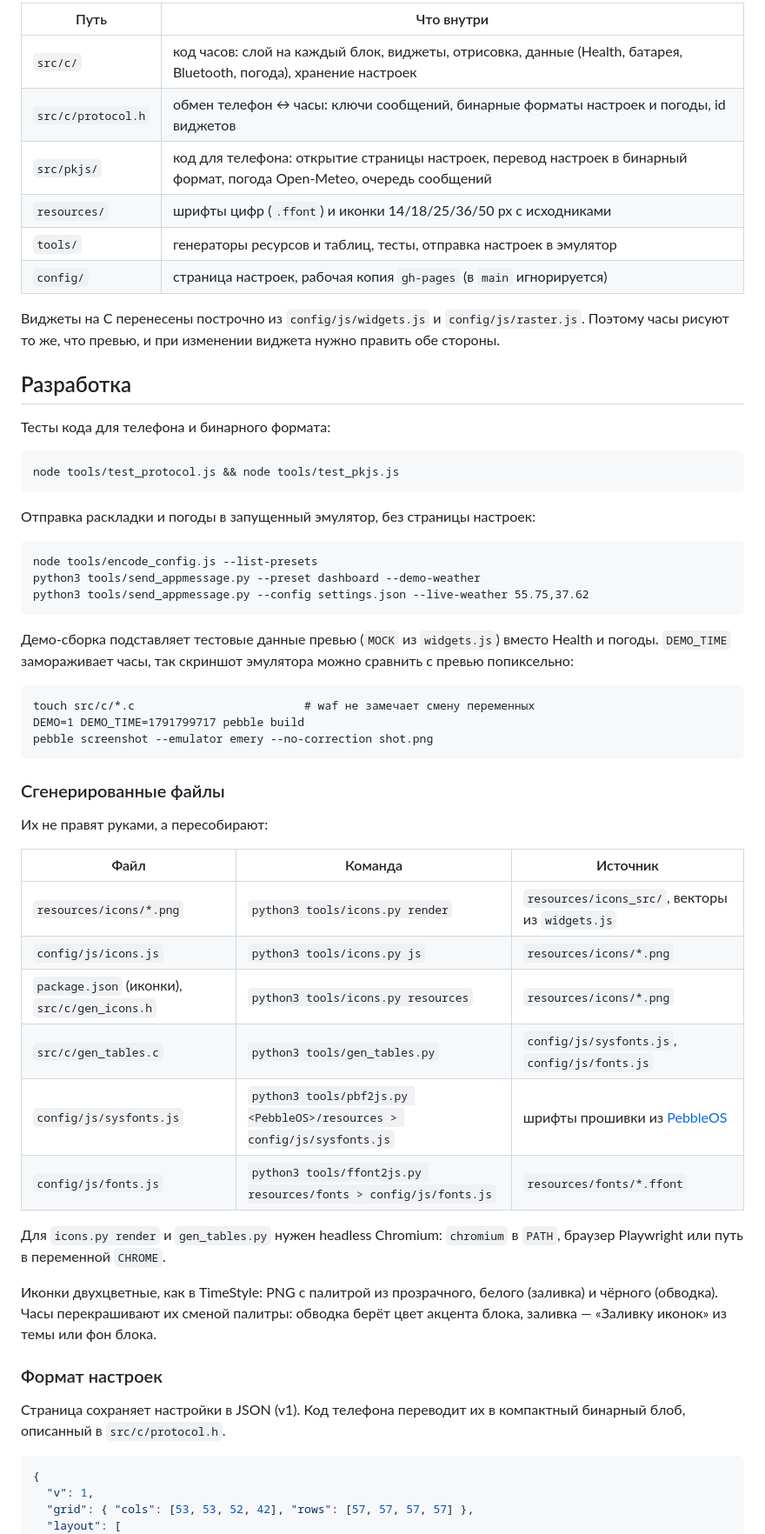
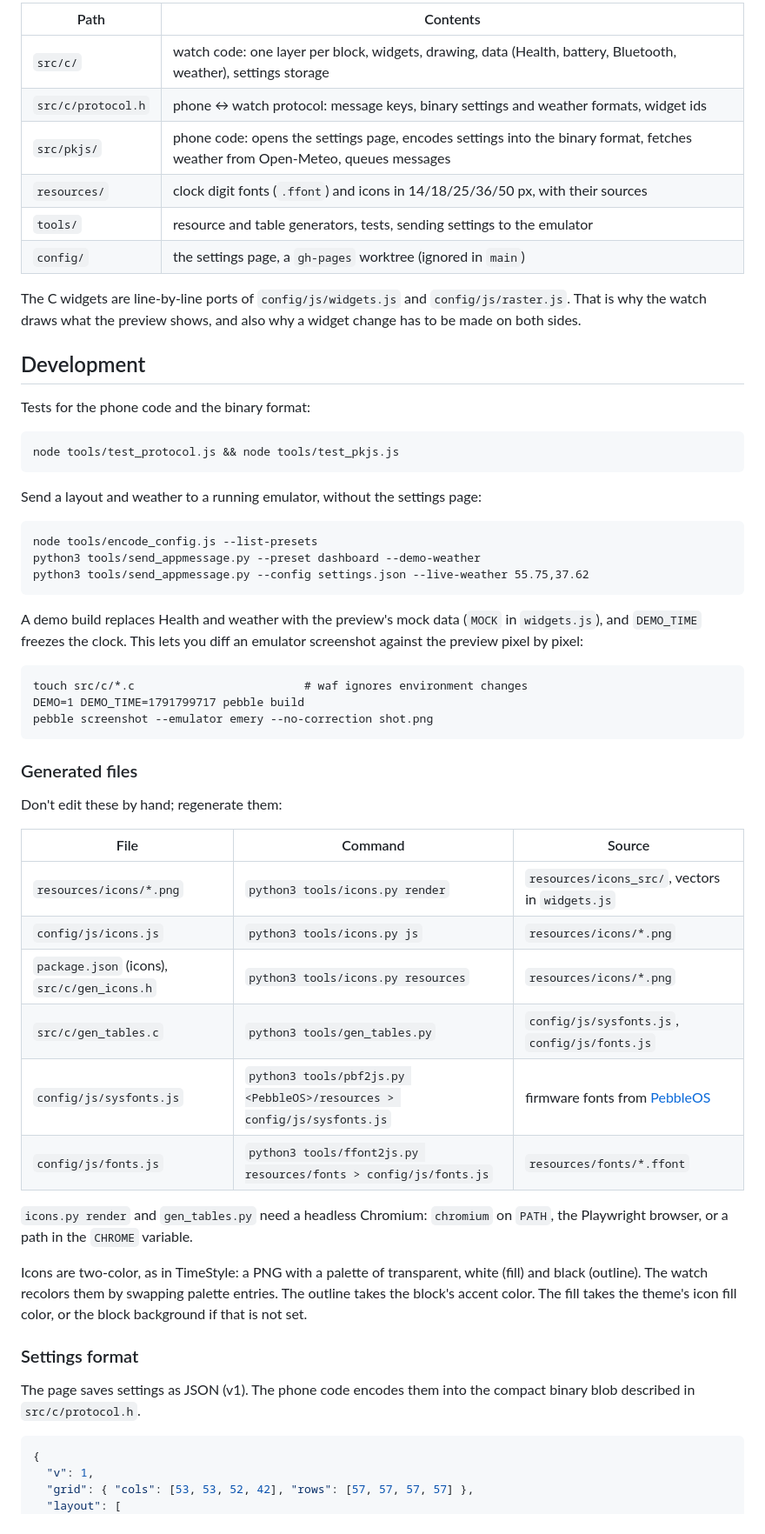
Before and after one commit to MuratovAS/tileStylePebble, a Markdown page: README.md, the part around one of its changes. Shown at 87% size. GitHub-like rendering.

````diff
--- a/README.md
+++ b/README.md
@@ -94,61 +105,62 @@ health and more.
 
-| Путь | Что внутри |
+| Path | Contents |
 |---|---|
-| `src/c/` | код часов: слой на каждый блок, виджеты, отрисовка, данные (Health, батарея, Bluetooth, погода), хранение настроек |
-| `src/c/protocol.h` | обмен телефон ↔ часы: ключи сообщений, бинарные форматы настроек и погоды, id виджетов |
-| `src/pkjs/` | код для телефона: открытие страницы настроек, перевод настроек в бинарный формат, погода Open-Meteo, очередь сообщений |
-| `resources/` | шрифты цифр (`.ffont`) и иконки 14/18/25/36/50 px с исходниками |
-| `tools/` | генераторы ресурсов и таблиц, тесты, отправка настроек в эмулятор |
-| `config/` | страница настроек, рабочая копия `gh-pages` (в `main` игнорируется) |
+| `src/c/` | watch code: one layer per block, widgets, drawing, data (Health, battery, Bluetooth, weather), settings storage |
+| `src/c/protocol.h` | phone ↔ watch protocol: message keys, binary settings and weather formats, widget ids |
+| `src/pkjs/` | phone code: opens the settings page, encodes settings into the binary format, fetches weather from Open-Meteo, queues messages |
+| `resources/` | clock digit fonts (`.ffont`) and icons in 14/18/25/36/50 px, with their sources |
+| `tools/` | resource and table generators, tests, sending settings to the emulator |
+| `config/` | the settings page, a `gh-pages` worktree (ignored in `main`) |
 
-Виджеты на C перенесены построчно из `config/js/widgets.js` и
-`config/js/raster.js`. Поэтому часы рисуют то же, что превью, и при изменении
-виджета нужно править обе стороны.
+The C widgets are line-by-line ports of `config/js/widgets.js` and
+`config/js/raster.js`. That is why the watch draws what the preview shows, and
+also why a widget change has to be made on both sides.
 
-## Разработка
+## Development
 
-Тесты кода для телефона и бинарного формата:
+Tests for the phone code and the binary format:
 
     node tools/test_protocol.js && node tools/test_pkjs.js
 
-Отправка раскладки и погоды в запущенный эмулятор, без страницы настроек:
+Send a layout and weather to a running emulator, without the settings page:
 
     node tools/encode_config.js --list-presets
     python3 tools/send_appmessage.py --preset dashboard --demo-weather
     python3 tools/send_appmessage.py --config settings.json --live-weather 55.75,37.62
 
-Демо-сборка подставляет тестовые данные превью (`MOCK` из `widgets.js`)
-вместо Health и погоды. `DEMO_TIME` замораживает часы, так скриншот эмулятора
-можно сравнить с превью попиксельно:
+A demo build replaces Health and weather with the preview's mock data (`MOCK`
+in `widgets.js`), and `DEMO_TIME` freezes the clock. This lets you diff an
+emulator screenshot against the preview pixel by pixel:
 
-    touch src/c/*.c                         # waf не замечает смену переменных
+    touch src/c/*.c                         # waf ignores environment changes
     DEMO=1 DEMO_TIME=1791799717 pebble build
     pebble screenshot --emulator emery --no-correction shot.png
 
-### Сгенерированные файлы
+### Generated files
 
-Их не правят руками, а пересобирают:
+Don't edit these by hand; regenerate them:
 
-| Файл | Команда | Источник |
+| File | Command | Source |
 |---|---|---|
-| `resources/icons/*.png` | `python3 tools/icons.py render` | `resources/icons_src/`, векторы из `widgets.js` |
+| `resources/icons/*.png` | `python3 tools/icons.py render` | `resources/icons_src/`, vectors in `widgets.js` |
 | `config/js/icons.js` | `python3 tools/icons.py js` | `resources/icons/*.png` |
-| `package.json` (иконки), `src/c/gen_icons.h` | `python3 tools/icons.py resources` | `resources/icons/*.png` |
+| `package.json` (icons), `src/c/gen_icons.h` | `python3 tools/icons.py resources` | `resources/icons/*.png` |
 | `src/c/gen_tables.c` | `python3 tools/gen_tables.py` | `config/js/sysfonts.js`, `config/js/fonts.js` |
-| `config/js/sysfonts.js` | `python3 tools/pbf2js.py <PebbleOS>/resources > config/js/sysfonts.js` | шрифты прошивки из [PebbleOS](https://github.com/coredevices/PebbleOS) |
+| `config/js/sysfonts.js` | `python3 tools/pbf2js.py <PebbleOS>/resources > config/js/sysfonts.js` | firmware fonts from [PebbleOS](https://github.com/coredevices/PebbleOS) |
 | `config/js/fonts.js` | `python3 tools/ffont2js.py resources/fonts > config/js/fonts.js` | `resources/fonts/*.ffont` |
 
-Для `icons.py render` и `gen_tables.py` нужен headless Chromium: `chromium`
-в `PATH`, браузер Playwright или путь в переменной `CHROME`.
+`icons.py render` and `gen_tables.py` need a headless Chromium: `chromium` on
+`PATH`, the Playwright browser, or a path in the `CHROME` variable.
 
-Иконки двухцветные, как в TimeStyle: PNG с палитрой из прозрачного, белого
-(заливка) и чёрного (обводка). Часы перекрашивают их сменой палитры: обводка
-берёт цвет акцента блока, заливка — «Заливку иконок» из темы или фон блока.
+Icons are two-color, as in TimeStyle: a PNG with a palette of transparent,
+white (fill) and black (outline). The watch recolors them by swapping palette
+entries. The outline takes the block's accent color. The fill takes the
+theme's icon fill color, or the block background if that is not set.
 
-### Формат настроек
+### Settings format
 
-Страница сохраняет настройки в JSON (v1). Код телефона переводит их в
-компактный бинарный блоб, описанный в `src/c/protocol.h`.
+The page saves settings as JSON (v1). The phone code encodes them into the
+compact binary blob described in `src/c/protocol.h`.
 
 ```json
 {
````
Also changed, not shown: other parts of README.md (+94 -81 lines), screenshots/settings-desktop.png (added), screenshots/settings-mobile-1.png (added), screenshots/settings-mobile-2.png (added).
